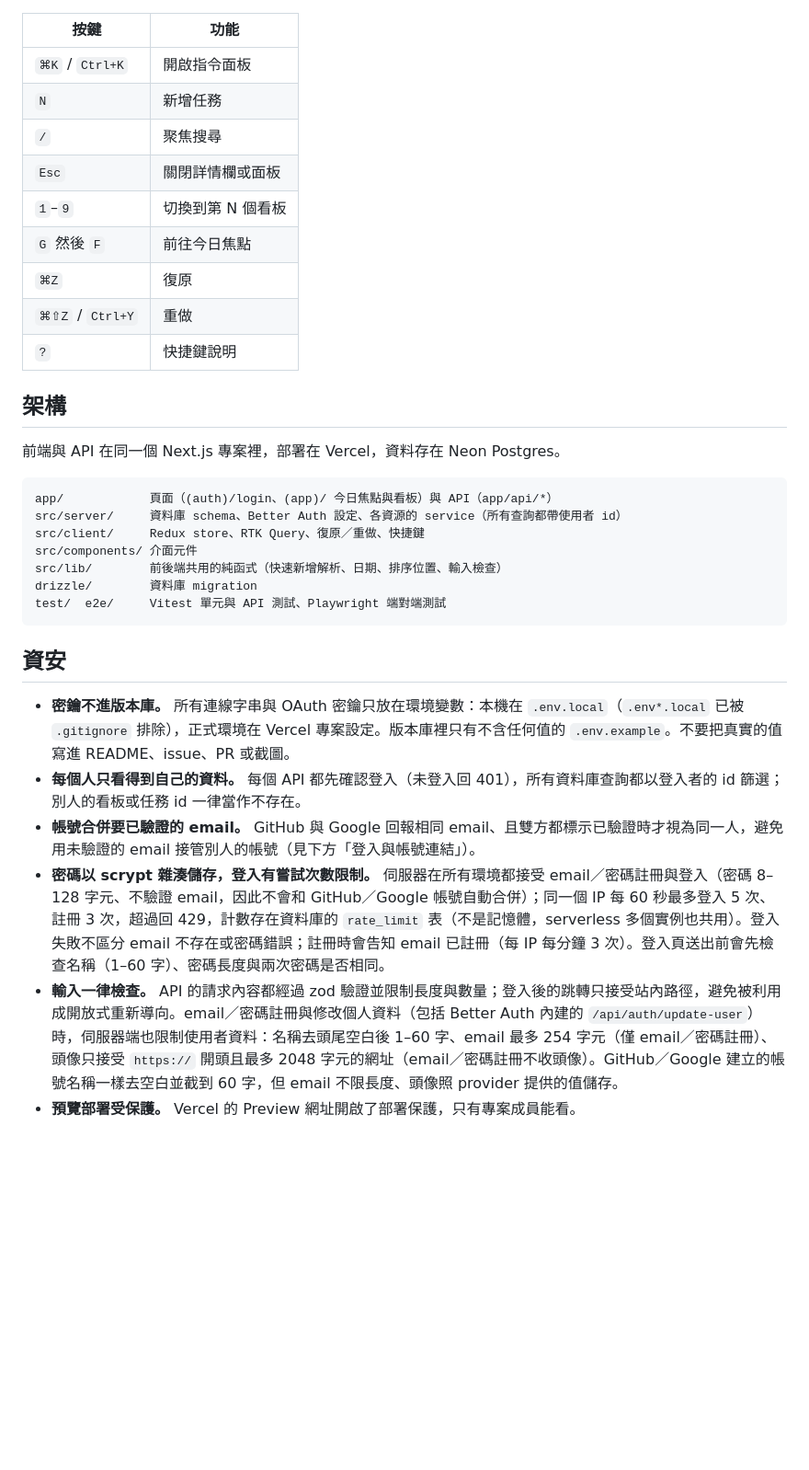
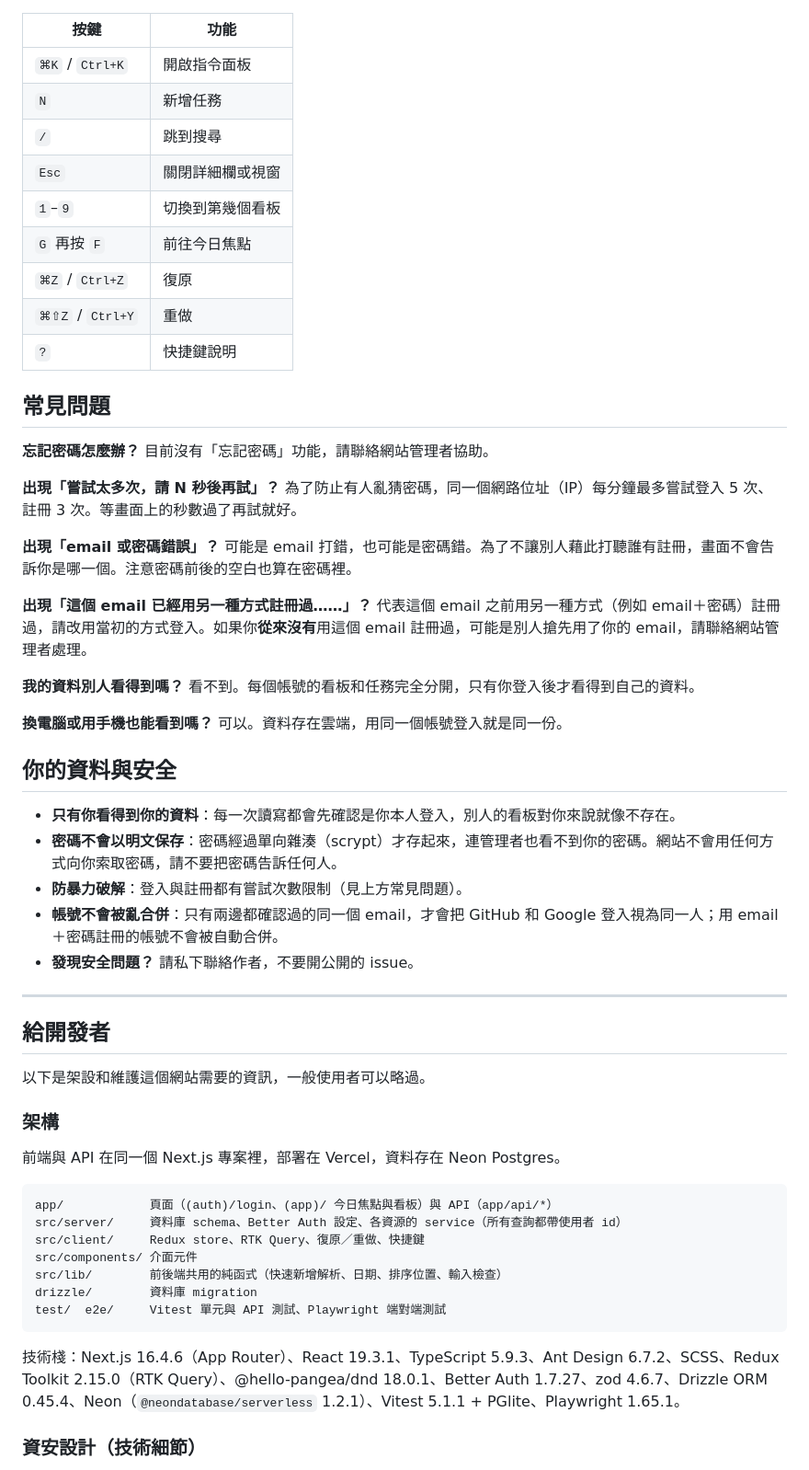
Before and after one commit to s0912758806p/Task-scheduler, a Markdown page: README.md, the part around one of its changes. Shown at 92% size. GitHub-like rendering; blank space fills up the shorter version.

````diff
--- a/README.md
+++ b/README.md
@@ -50,15 +80,49 @@
 |------|------|
 | `⌘K` / `Ctrl+K` | 開啟指令面板 |
 | `N` | 新增任務 |
-| `/` | 聚焦搜尋 |
-| `Esc` | 關閉詳情欄或面板 |
-| `1`–`9` | 切換到第 N 個看板 |
-| `G` 然後 `F` | 前往今日焦點 |
-| `⌘Z` | 復原 |
+| `/` | 跳到搜尋 |
+| `Esc` | 關閉詳細欄或視窗 |
+| `1`–`9` | 切換到第幾個看板 |
+| `G` 再按 `F` | 前往今日焦點 |
+| `⌘Z` / `Ctrl+Z` | 復原 |
 | `⌘⇧Z` / `Ctrl+Y` | 重做 |
 | `?` | 快捷鍵說明 |
 
-## 架構
+## 常見問題
+
+**忘記密碼怎麼辦？**
+目前沒有「忘記密碼」功能，請聯絡網站管理者協助。
+
+**出現「嘗試太多次，請 N 秒後再試」？**
+為了防止有人亂猜密碼，同一個網路位址（IP）每分鐘最多嘗試登入 5 次、註冊 3 次。等畫面上的秒數過了再試就好。
+
+**出現「email 或密碼錯誤」？**
+可能是 email 打錯，也可能是密碼錯。為了不讓別人藉此打聽誰有註冊，畫面不會告訴你是哪一個。注意密碼前後的空白也算在密碼裡。
+
+**出現「這個 email 已經用另一種方式註冊過……」？**
+代表這個 email 之前用另一種方式（例如 email＋密碼）註冊過，請改用當初的方式登入。如果你**從來沒有**用這個 email 註冊過，可能是別人搶先用了你的 email，請聯絡網站管理者處理。
+
+**我的資料別人看得到嗎？**
+看不到。每個帳號的看板和任務完全分開，只有你登入後才看得到自己的資料。
+
+**換電腦或用手機也能看到嗎？**
+可以。資料存在雲端，用同一個帳號登入就是同一份。
+
+## 你的資料與安全
+
+- **只有你看得到你的資料**：每一次讀寫都會先確認是你本人登入，別人的看板對你來說就像不存在。
+- **密碼不會以明文保存**：密碼經過單向雜湊（scrypt）才存起來，連管理者也看不到你的密碼。網站不會用任何方式向你索取密碼，請不要把密碼告訴任何人。
+- **防暴力破解**：登入與註冊都有嘗試次數限制（見上方常見問題）。
+- **帳號不會被亂合併**：只有兩邊都確認過的同一個 email，才會把 GitHub 和 Google 登入視為同一人；用 email＋密碼註冊的帳號不會被自動合併。
+- **發現安全問題？** 請私下聯絡作者，不要開公開的 issue。
+
+---
+
+## 給開發者
+
+以下是架設和維護這個網站需要的資訊，一般使用者可以略過。
+
+### 架構
 
 前端與 API 在同一個 Next.js 專案裡，部署在 Vercel，資料存在 Neon Postgres。
 
@@ -72,12 +136,7 @@ drizzle/        資料庫 migration
 test/  e2e/     Vitest 單元與 API 測試、Playwright 端對端測試
 ```
 
-## 資安
+技術棧：Next.js 16.4.6（App Router）、React 19.3.1、TypeScript 5.9.3、Ant Design 6.7.2、SCSS、Redux Toolkit 2.15.0（RTK Query）、@hello-pangea/dnd 18.0.1、Better Auth 1.7.27、zod 4.6.7、Drizzle ORM 0.45.4、Neon（`@neondatabase/serverless` 1.2.1）、Vitest 5.1.1 + PGlite、Playwright 1.65.1。
 
-- **密鑰不進版本庫。** 所有連線字串與 OAuth 密鑰只放在環境變數：本機在 `.env.local`（`.env*.local` 已被 `.gitignore` 排除），正式環境在 Vercel 專案設定。版本庫裡只有不含任何值的 `.env.example`。不要把真實的值寫進 README、issue、PR 或截圖。
-- **每個人只看得到自己的資料。** 每個 API 都先確認登入（未登入回 401），所有資料庫查詢都以登入者的 id 篩選；別人的看板或任務 id 一律當作不存在。
-- **帳號合併要已驗證的 email。** GitHub 與 Google 回報相同 email、且雙方都標示已驗證時才視為同一人，避免用未驗證的 email 接管別人的帳號（見下方「登入與帳號連結」）。
-- **密碼以 scrypt 雜湊儲存，登入有嘗試次數限制。** 伺服器在所有環境都接受 email／密碼註冊與登入（密碼 8–128 字元、不驗證 email，因此不會和 GitHub／Google 帳號自動合併）；同一個 IP 每 60 秒最多登入 5 次、註冊 3 次，超過回 429，計數存在資料庫的 `rate_limit` 表（不是記憶體，serverless 多個實例也共用）。登入失敗不區分 email 不存在或密碼錯誤；註冊時會告知 email 已註冊（每 IP 每分鐘 3 次）。登入頁送出前會先檢查名稱（1–60 字）、密碼長度與兩次密碼是否相同。
-- **輸入一律檢查。** API 的請求內容都經過 zod 驗證並限制長度與數量；登入後的跳轉只接受站內路徑，避免被利用成開放式重新導向。email／密碼註冊與修改個人資料（包括 Better Auth 內建的 `/api/auth/update-user`）時，伺服器端也限制使用者資料：名稱去頭尾空白後 1–60 字、email 最多 254 字元（僅 email／密碼註冊）、頭像只接受 `https://` 開頭且最多 2048 字元的網址（email／密碼註冊不收頭像）。GitHub／Google 建立的帳號名稱一樣去空白並截到 60 字，但 email 不限長度、頭像照 provider 提供的值儲存。
-- **預覽部署受保護。** Vercel 的 Preview 網址開啟了部署保護，只有專案成員能看。
+### 資安設計（技術細節）
 
````
Also changed, not shown: other parts of README.md (+91 -78 lines), docs/screenshot-focus-dark.png, docs/screenshot-login.png (added), docs/screenshot-mobile.png, docs/screenshot-palette.png (added), docs/screenshot.png.
